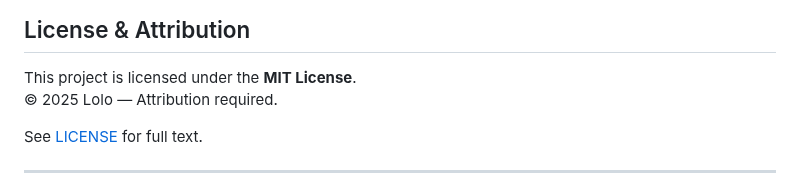
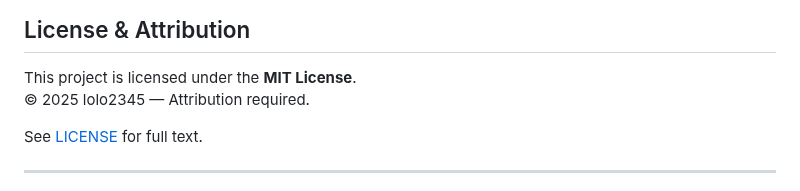
Before and after one commit to Lolo23450/systematic, a Markdown page: README.md, the part around the change. GitHub-like rendering.

```diff
--- a/README.md
+++ b/README.md
@@ -115,7 +115,7 @@ A web‐based **pixel platformer level editor** and playtester—fully in your b
 ## License & Attribution
 
 This project is licensed under the **MIT License**.
-© 2025 Lolo — Attribution required.
+© 2025 lolo2345 — Attribution required.
 
 See [LICENSE](LICENSE) for full text.
 
```
